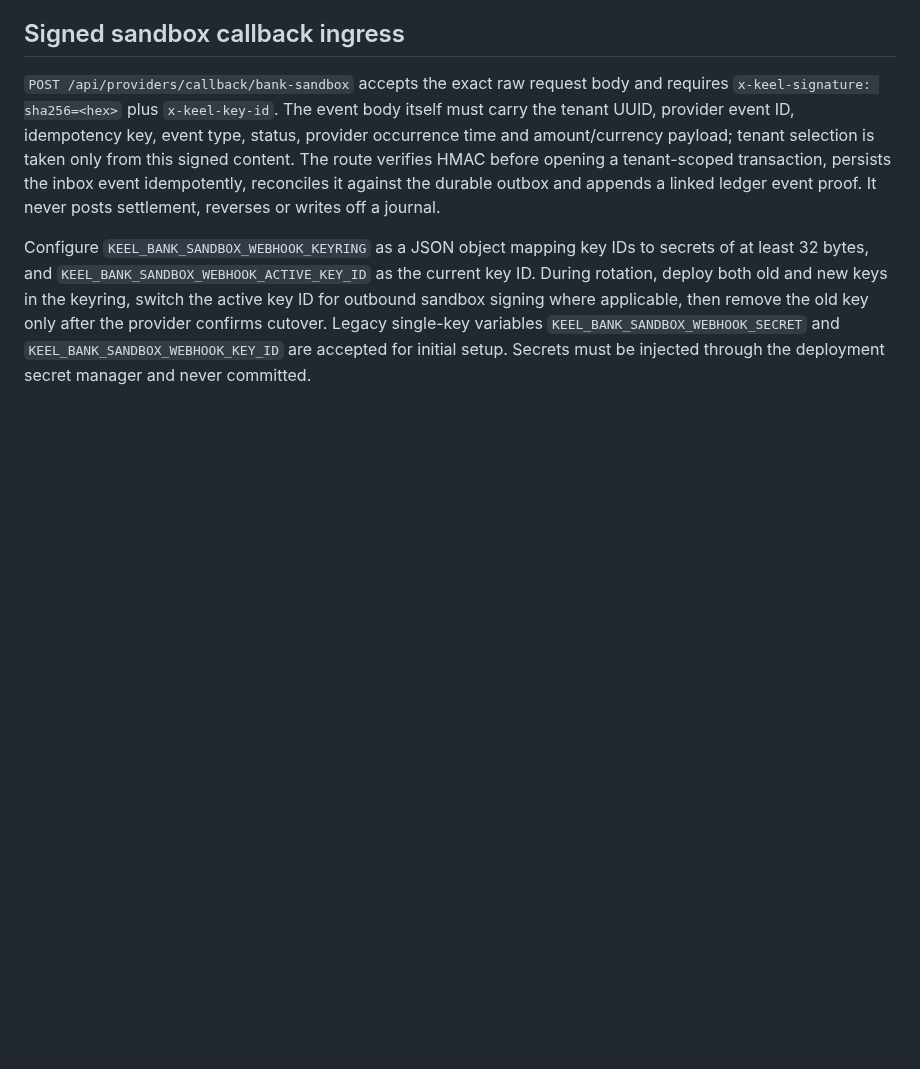
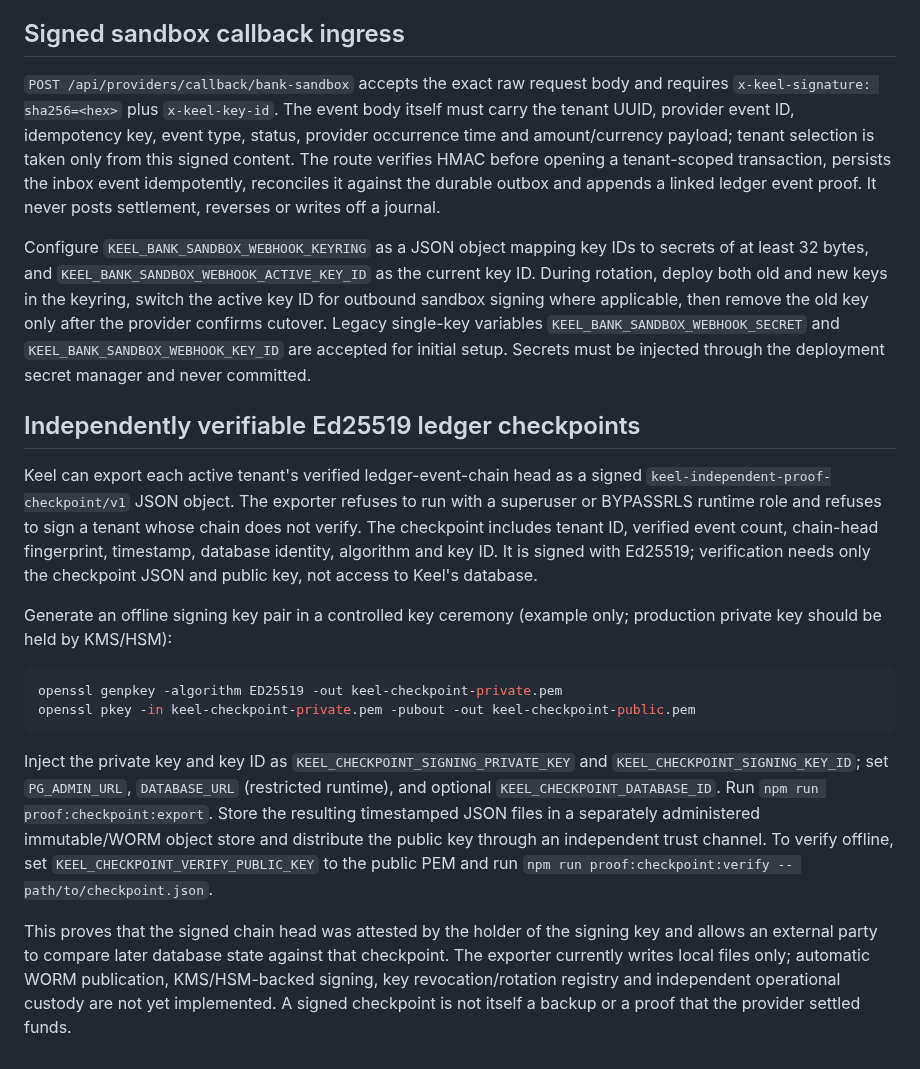
Before and after one commit to mubayyingcc-AI/plumbline-keel, a Markdown page: docs/independent-proof-recovery-and-authority-assurance.md, the part around the change. Rendered like a GitHub page; blank space fills up the shorter version.

Commit message:
Document Ed25519 independent ledger checkpoints and offline verification

````diff
--- a/docs/independent-proof-recovery-and-authority-assurance.md
+++ b/docs/independent-proof-recovery-and-authority-assurance.md
@@ -77,3 +77,19 @@ The PostgreSQL 16/18 CI matrix now runs `scripts/verify-recovery-state.js` after
 `POST /api/providers/callback/bank-sandbox` accepts the exact raw request body and requires `x-keel-signature: sha256=<hex>` plus `x-keel-key-id`. The event body itself must carry the tenant UUID, provider event ID, idempotency key, event type, status, provider occurrence time and amount/currency payload; tenant selection is taken only from this signed content. The route verifies HMAC before opening a tenant-scoped transaction, persists the inbox event idempotently, reconciles it against the durable outbox and appends a linked ledger event proof. It never posts settlement, reverses or writes off a journal.
 
 Configure `KEEL_BANK_SANDBOX_WEBHOOK_KEYRING` as a JSON object mapping key IDs to secrets of at least 32 bytes, and `KEEL_BANK_SANDBOX_WEBHOOK_ACTIVE_KEY_ID` as the current key ID. During rotation, deploy both old and new keys in the keyring, switch the active key ID for outbound sandbox signing where applicable, then remove the old key only after the provider confirms cutover. Legacy single-key variables `KEEL_BANK_SANDBOX_WEBHOOK_SECRET` and `KEEL_BANK_SANDBOX_WEBHOOK_KEY_ID` are accepted for initial setup. Secrets must be injected through the deployment secret manager and never committed.
+
+
+## Independently verifiable Ed25519 ledger checkpoints
+
+Keel can export each active tenant's verified ledger-event-chain head as a signed `keel-independent-proof-checkpoint/v1` JSON object. The exporter refuses to run with a superuser or BYPASSRLS runtime role and refuses to sign a tenant whose chain does not verify. The checkpoint includes tenant ID, verified event count, chain-head fingerprint, timestamp, database identity, algorithm and key ID. It is signed with Ed25519; verification needs only the checkpoint JSON and public key, not access to Keel's database.
+
+Generate an offline signing key pair in a controlled key ceremony (example only; production private key should be held by KMS/HSM):
+
+```sh
+openssl genpkey -algorithm ED25519 -out keel-checkpoint-private.pem
+openssl pkey -in keel-checkpoint-private.pem -pubout -out keel-checkpoint-public.pem
+```
+
+Inject the private key and key ID as `KEEL_CHECKPOINT_SIGNING_PRIVATE_KEY` and `KEEL_CHECKPOINT_SIGNING_KEY_ID`; set `PG_ADMIN_URL`, `DATABASE_URL` (restricted runtime), and optional `KEEL_CHECKPOINT_DATABASE_ID`. Run `npm run proof:checkpoint:export`. Store the resulting timestamped JSON files in a separately administered immutable/WORM object store and distribute the public key through an independent trust channel. To verify offline, set `KEEL_CHECKPOINT_VERIFY_PUBLIC_KEY` to the public PEM and run `npm run proof:checkpoint:verify -- path/to/checkpoint.json`.
+
+This proves that the signed chain head was attested by the holder of the signing key and allows an external party to compare later database state against that checkpoint. The exporter currently writes local files only; automatic WORM publication, KMS/HSM-backed signing, key revocation/rotation registry and independent operational custody are not yet implemented. A signed checkpoint is not itself a backup or a proof that the provider settled funds.
````
